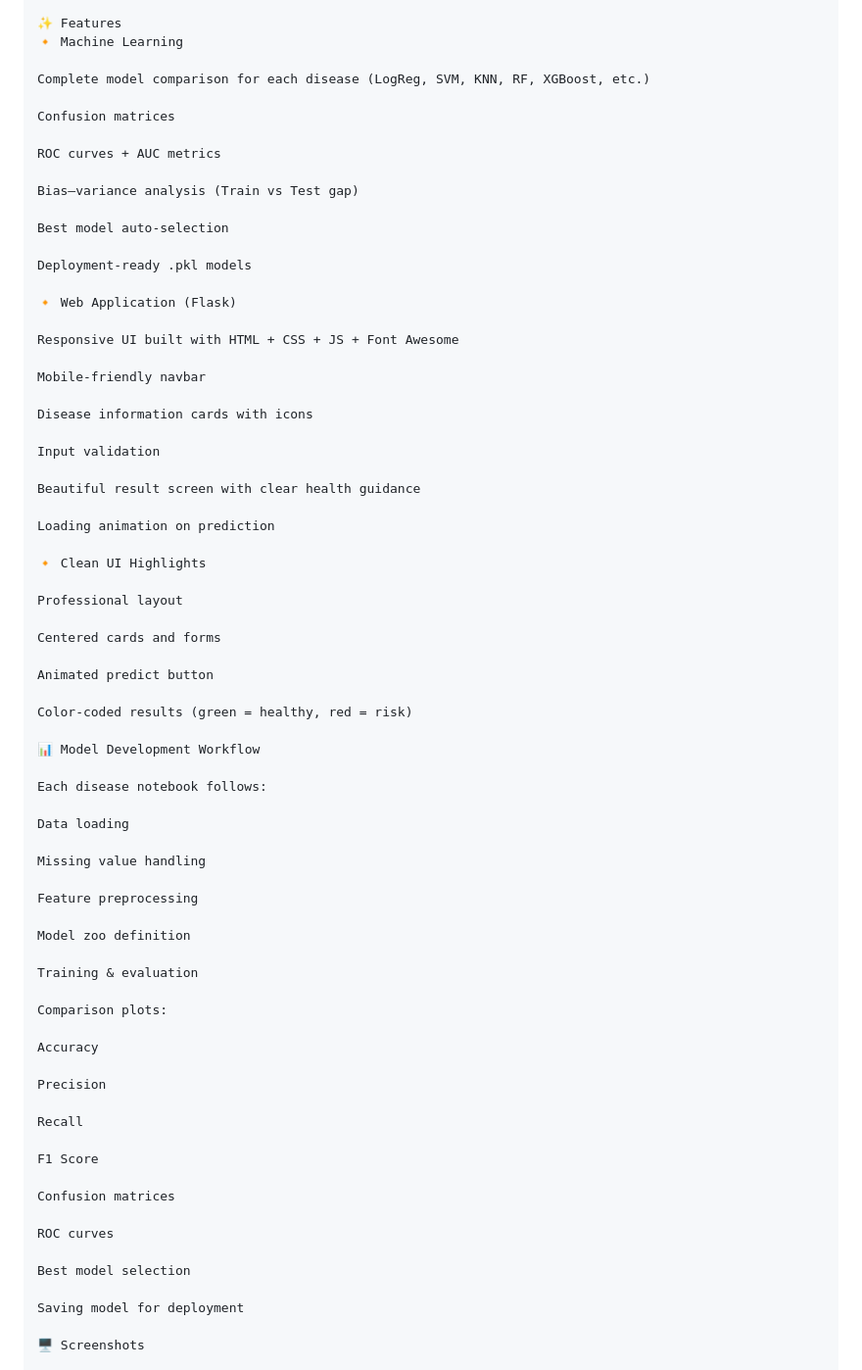
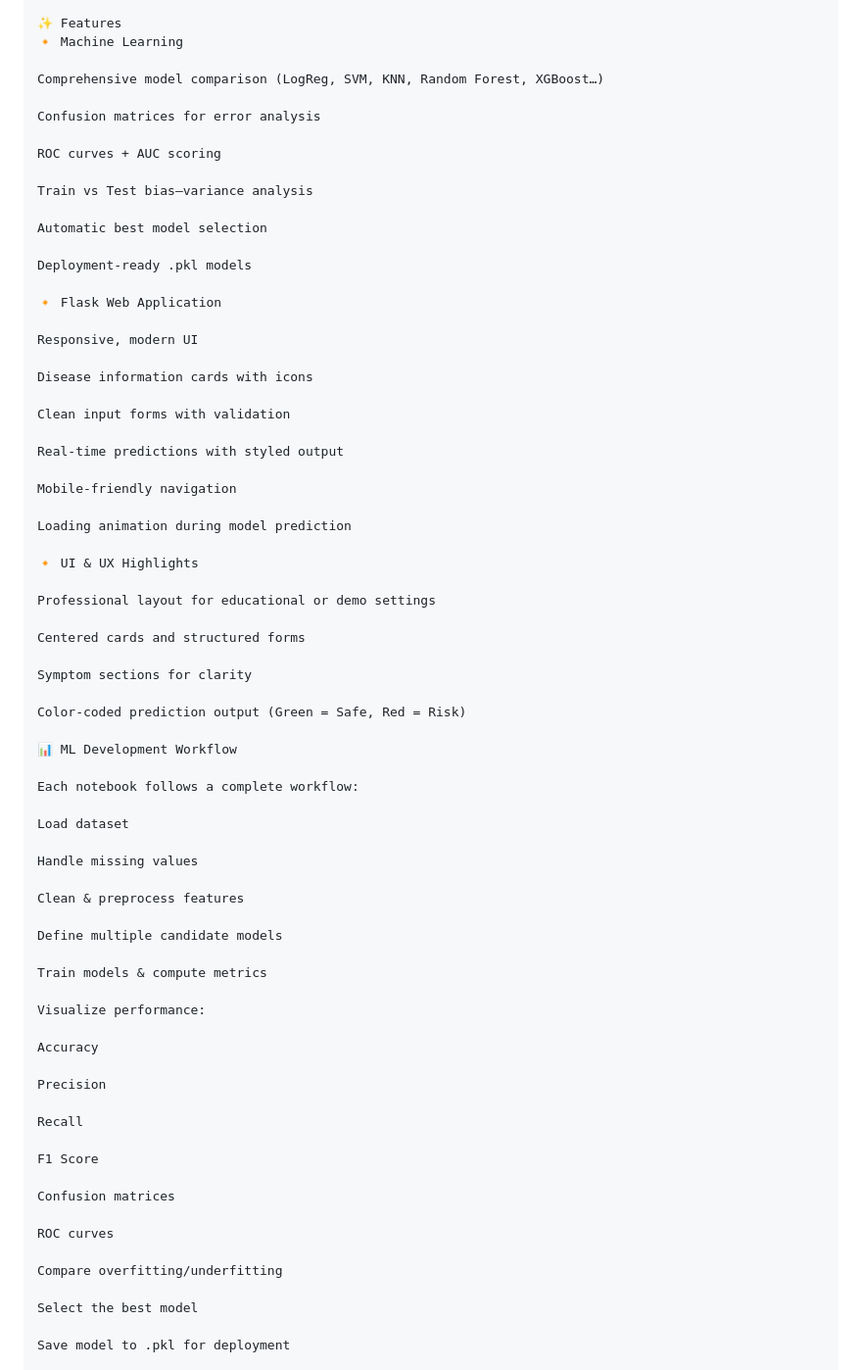
Before and after one commit to shahid-iqbal-er/multiple-disease-prediction, a Markdown page: README.md, the part around the change printed below. Shown: that part at 98% size. Drawn GitHub-style.

```diff
--- a/README.md
+++ b/README.md
@@ -87,57 +90,57 @@ multiple-disease-prediction/
 ✨ Features
 🔸 Machine Learning
 
-Complete model comparison for each disease (LogReg, SVM, KNN, RF, XGBoost, etc.)
+Comprehensive model comparison (LogReg, SVM, KNN, Random Forest, XGBoost…)
 
-Confusion matrices
+Confusion matrices for error analysis
 
-ROC curves + AUC metrics
+ROC curves + AUC scoring
 
-Bias–variance analysis (Train vs Test gap)
+Train vs Test bias–variance analysis
 
-Best model auto-selection
+Automatic best model selection
 
 Deployment-ready .pkl models
 
-🔸 Web Application (Flask)
+🔸 Flask Web Application
 
-Responsive UI built with HTML + CSS + JS + Font Awesome
-
-Mobile-friendly navbar
+Responsive, modern UI
 
 Disease information cards with icons
 
-Input validation
+Clean input forms with validation
 
-Beautiful result screen with clear health guidance
+Real-time predictions with styled output
 
-Loading animation on prediction
+Mobile-friendly navigation
 
-🔸 Clean UI Highlights
+Loading animation during model prediction
 
-Professional layout
+🔸 UI & UX Highlights
 
-Centered cards and forms
+Professional layout for educational or demo settings
 
-Animated predict button
+Centered cards and structured forms
 
-Color-coded results (green = healthy, red = risk)
+Symptom sections for clarity
 
-📊 Model Development Workflow
+Color-coded prediction output (Green = Safe, Red = Risk)
 
-Each disease notebook follows:
+📊 ML Development Workflow
 
-Data loading
+Each notebook follows a complete workflow:
 
-Missing value handling
+Load dataset
 
-Feature preprocessing
+Handle missing values
 
-Model zoo definition
+Clean & preprocess features
 
-Training & evaluation
+Define multiple candidate models
 
-Comparison plots:
+Train models & compute metrics
+
+Visualize performance:
 
 Accuracy
 
@@ -151,9 +154,9 @@ Confusion matrices
 
 ROC curves
 
-Best model selection
+Compare overfitting/underfitting
 
-Saving model for deployment
+Select the best model
 
-🖥️ Screenshots
+Save model to .pkl for deployment
 
```
Also changed, not shown: other parts of README.md (+53 -54 lines).
